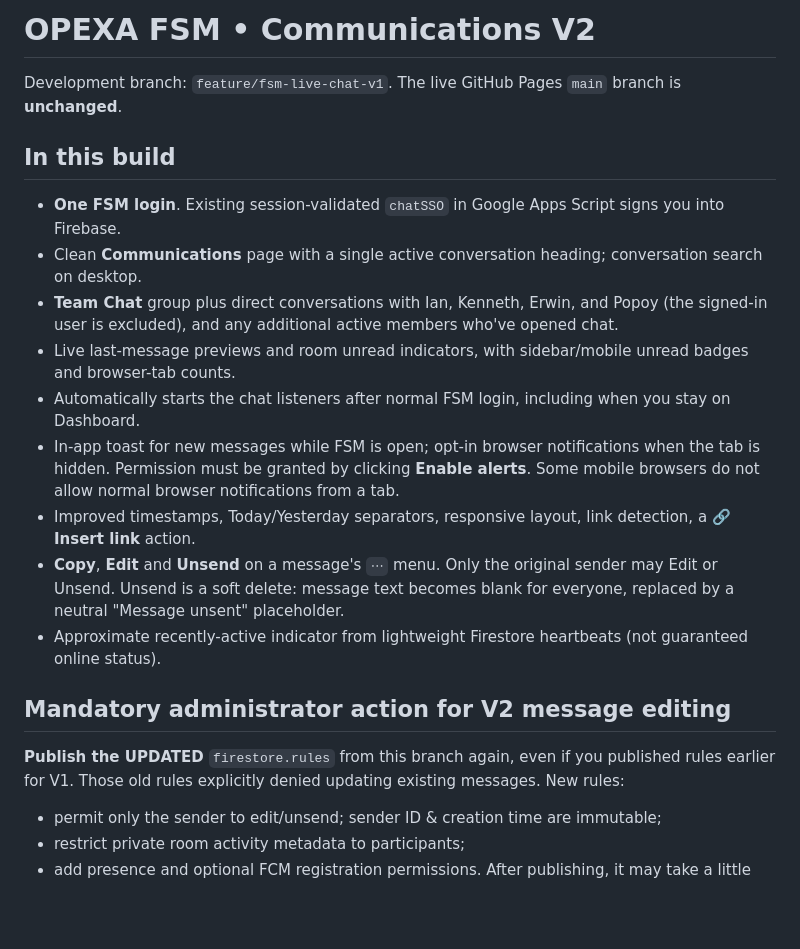
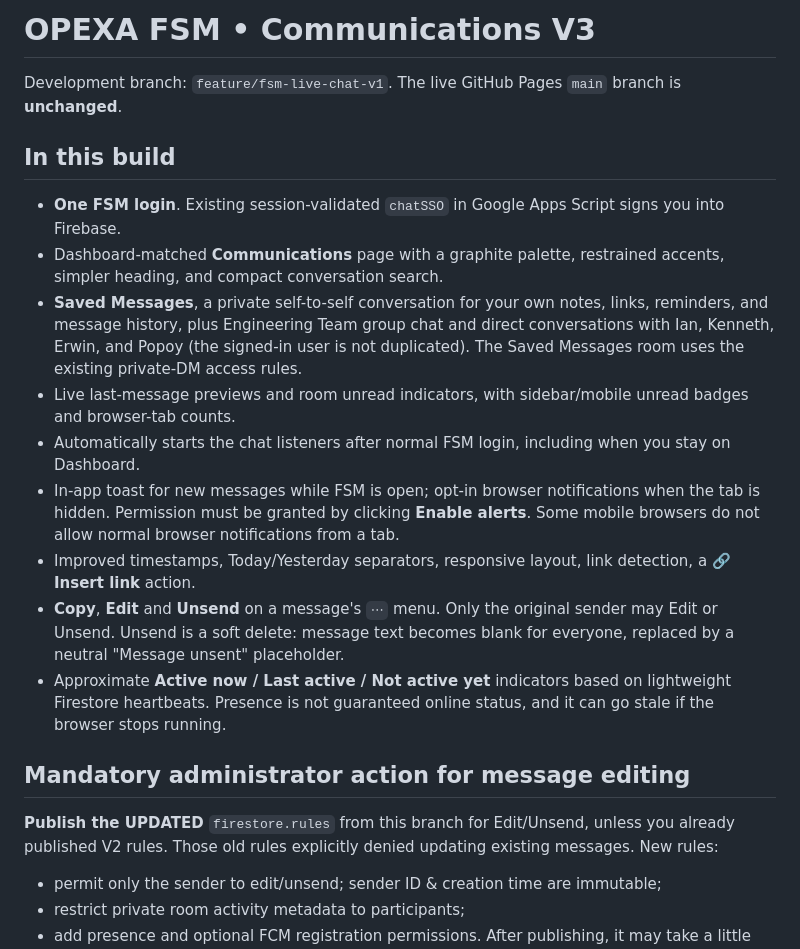
Before and after one commit to fieldopexa/io, a Markdown page: docs/FSM-CHAT-V2.md, the part around the change. Drawn GitHub-style; blank space fills up the shorter version.

Commit message:
Document dashboard-style Communications V3 and private Saved Messages with presence statuses

```diff
--- a/docs/FSM-CHAT-V2.md
+++ b/docs/FSM-CHAT-V2.md
@@ -1,19 +1,19 @@
-# OPEXA FSM • Communications V2
+# OPEXA FSM • Communications V3
 Development branch: `feature/fsm-live-chat-v1`. The live GitHub Pages `main` branch is **unchanged**.
 
 ## In this build
 - **One FSM login**. Existing session-validated `chatSSO` in Google Apps Script signs you into Firebase.
-- Clean **Communications** page with a single active conversation heading; conversation search on desktop.
-- **Team Chat** group plus direct conversations with Ian, Kenneth, Erwin, and Popoy (the signed-in user is excluded), and any additional active members who've opened chat.
+- Dashboard-matched **Communications** page with a graphite palette, restrained accents, simpler heading, and compact conversation search.
+- **Saved Messages**, a private self-to-self conversation for your own notes, links, reminders, and message history, plus Engineering Team group chat and direct conversations with Ian, Kenneth, Erwin, and Popoy (the signed-in user is not duplicated). The Saved Messages room uses the existing private-DM access rules.
 - Live last-message previews and room unread indicators, with sidebar/mobile unread badges and browser-tab counts.
 - Automatically starts the chat listeners after normal FSM login, including when you stay on Dashboard.
 - In-app toast for new messages while FSM is open; opt-in browser notifications when the tab is hidden. Permission must be granted by clicking **Enable alerts**. Some mobile browsers do not allow normal browser notifications from a tab.
 - Improved timestamps, Today/Yesterday separators, responsive layout, link detection, a **🔗 Insert link** action.
 - **Copy**, **Edit** and **Unsend** on a message's `⋯` menu. Only the original sender may Edit or Unsend. Unsend is a soft delete: message text becomes blank for everyone, replaced by a neutral "Message unsent" placeholder.
-- Approximate recently-active indicator from lightweight Firestore heartbeats (not guaranteed online status).
+- Approximate **Active now / Last active / Not active yet** indicators based on lightweight Firestore heartbeats. Presence is not guaranteed online status, and it can go stale if the browser stops running.
 
-## Mandatory administrator action for V2 message editing
-**Publish the UPDATED** `firestore.rules` from this branch again, even if you published rules earlier for V1. Those old rules explicitly denied updating existing messages. New rules:
+## Mandatory administrator action for message editing
+**Publish the UPDATED** `firestore.rules` from this branch for Edit/Unsend, unless you already published V2 rules. Those old rules explicitly denied updating existing messages. New rules:
 - permit only the sender to edit/unsend; sender ID & creation time are immutable;
 - restrict private room activity metadata to participants;
 - add presence and optional FCM registration permissions.
```
